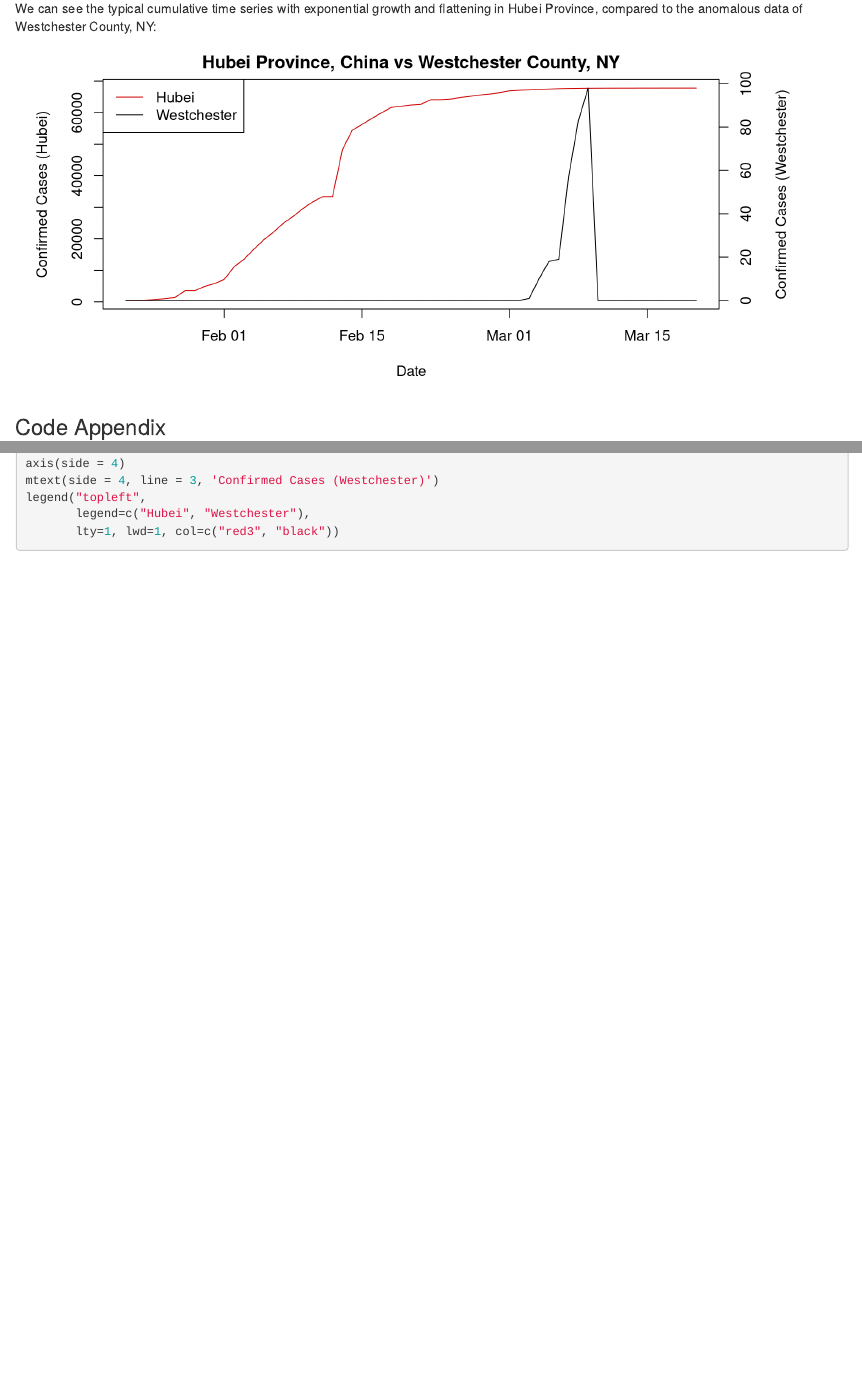
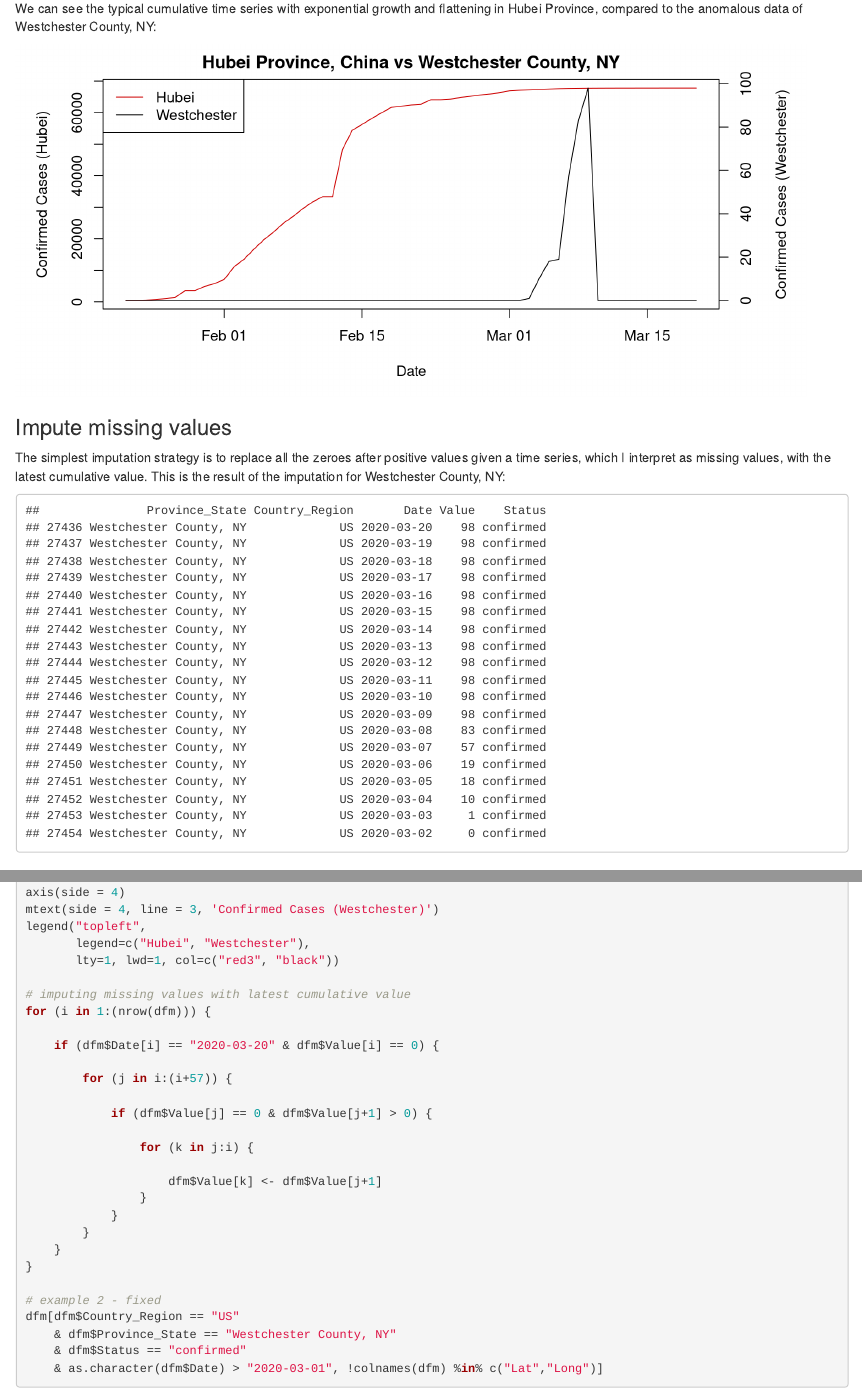
Before and after one commit to BigBangData/CoronavirusDataAnalysis, an R Markdown document (COVID19_DATA_ANALYSIS.Rmd): the page in a window 1100 px wide, from 2300 px down, and a second part further down, joined at a grey line. Rendered offline with R 4.5, knitr and Pandoc, with nearby package versions.

Commit message:
Impute zeroes interpreted as missing values

````diff
--- a/COVID19_DATA_ANALYSIS.Rmd
+++ b/COVID19_DATA_ANALYSIS.Rmd
@@ -219,6 +219,40 @@ legend("topleft",
 ```
 
 
+### Impute missing values
+
+The simplest imputation strategy is to replace all the zeroes after positive values given a time series, which I interpret as missing values, with the latest cumulative value. This is the result of the imputation for Westchester County, NY:
+
+```{r echo=FALSE}
+# imputing missing values with latest cumulative value
+for (i in 1:(nrow(dfm))) {
+
+	if (dfm$Date[i] == "2020-03-20" & dfm$Value[i] == 0) {
+
+		for (j in i:(i+57)) {
+
+			if (dfm$Value[j] == 0 & dfm$Value[j+1] > 0) {
+
+				for (k in j:i) {
+
+					dfm$Value[k] <- dfm$Value[j+1]
+				}
+			}
+		}
+	}
+}
+
+# example 2 - fixed
+dfm[dfm$Country_Region == "US"
+    & dfm$Province_State == "Westchester County, NY"
+    & dfm$Status == "confirmed"
+    & as.character(dfm$Date) > "2020-03-01", !colnames(dfm) %in% c("Lat","Long")]
+```
+
+
+
+
+
 ### Code Appendix {#codeappendix-link}
 
 ```{r eval=FALSE}
@@ -367,7 +401,29 @@ legend("topleft",
        legend=c("Hubei", "Westchester"),
        lty=1, lwd=1, col=c("red3", "black"))
 
+# imputing missing values with latest cumulative value
+for (i in 1:(nrow(dfm))) {
 
+	if (dfm$Date[i] == "2020-03-20" & dfm$Value[i] == 0) {
+
+		for (j in i:(i+57)) {
+
+			if (dfm$Value[j] == 0 & dfm$Value[j+1] > 0) {
+
+				for (k in j:i) {
+
+					dfm$Value[k] <- dfm$Value[j+1]
+				}
+			}
+		}
+	}
+}
+
+# example 2 - fixed
+dfm[dfm$Country_Region == "US"
+    & dfm$Province_State == "Westchester County, NY"
+    & dfm$Status == "confirmed"
+    & as.character(dfm$Date) > "2020-03-01", !colnames(dfm) %in% c("Lat","Long")]
 ```
 
 
````
Also changed, not shown: Rcode.R (+59 -3 lines), COVID19_DATA_ANALYSIS.html, COVID19_DATA_ANALYSIS.md.
